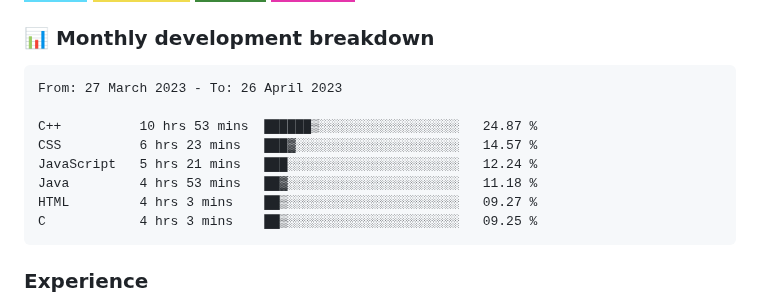
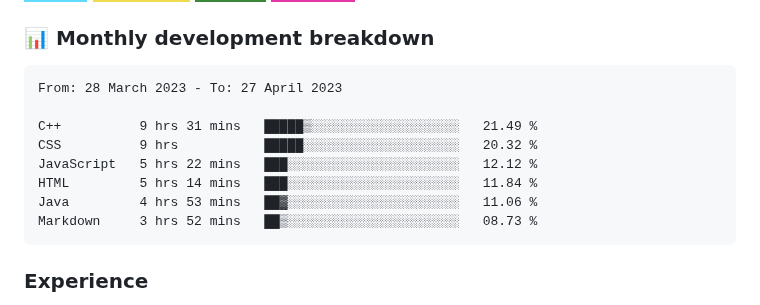
Before and after one commit to hesbon-osoro/hesbon-osoro, a Markdown page: README.md, the part around the change. GitHub-like rendering; badges without logos.

Commit message:
Updated waka-readme graph with new metrics

````diff
--- a/README.md
+++ b/README.md
@@ -35,14 +35,14 @@ I have deployed several sites some of which am showcasing in the <a href="#sampl
 <!--START_SECTION:waka-->
 
 ```text
-From: 27 March 2023 - To: 26 April 2023
+From: 28 March 2023 - To: 27 April 2023
 
-C++          10 hrs 53 mins  ██████▒░░░░░░░░░░░░░░░░░░   24.87 %
-CSS          6 hrs 23 mins   ███▓░░░░░░░░░░░░░░░░░░░░░   14.57 %
-JavaScript   5 hrs 21 mins   ███░░░░░░░░░░░░░░░░░░░░░░   12.24 %
-Java         4 hrs 53 mins   ██▓░░░░░░░░░░░░░░░░░░░░░░   11.18 %
-HTML         4 hrs 3 mins    ██▒░░░░░░░░░░░░░░░░░░░░░░   09.27 %
-C            4 hrs 3 mins    ██▒░░░░░░░░░░░░░░░░░░░░░░   09.25 %
+C++          9 hrs 31 mins   █████▒░░░░░░░░░░░░░░░░░░░   21.49 %
+CSS          9 hrs           █████░░░░░░░░░░░░░░░░░░░░   20.32 %
+JavaScript   5 hrs 22 mins   ███░░░░░░░░░░░░░░░░░░░░░░   12.12 %
+HTML         5 hrs 14 mins   ███░░░░░░░░░░░░░░░░░░░░░░   11.84 %
+Java         4 hrs 53 mins   ██▓░░░░░░░░░░░░░░░░░░░░░░   11.06 %
+Markdown     3 hrs 52 mins   ██▒░░░░░░░░░░░░░░░░░░░░░░   08.73 %
 ```
 
 <!--END_SECTION:waka-->
````
